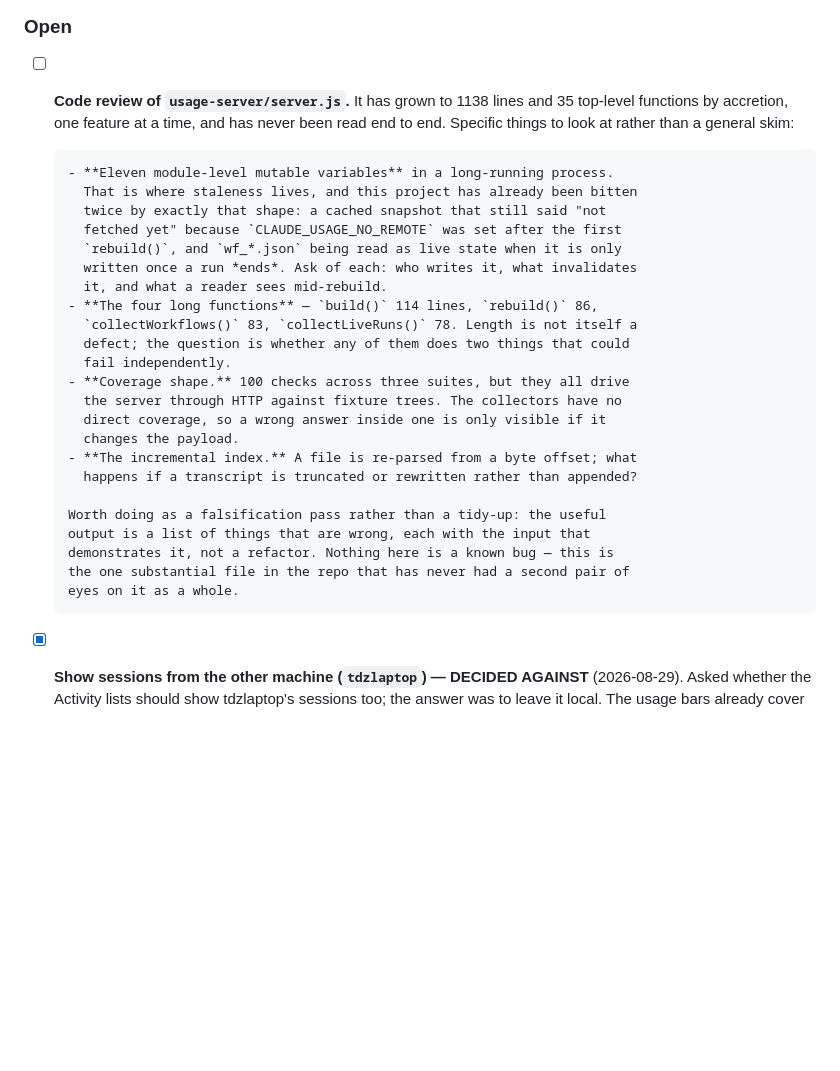
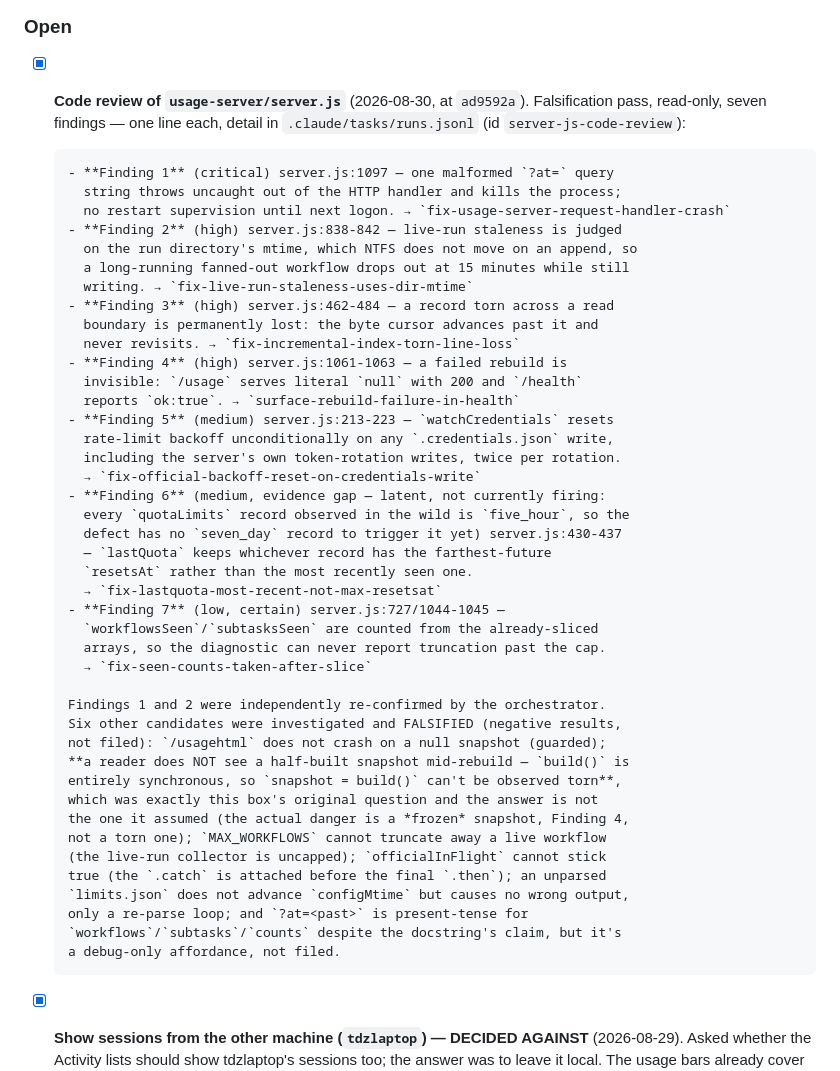
Before and after one commit to MichaelTroelsen/xeneon-edge-widgets, a Markdown page: TODO.md, the part around the change. Rendered like a GitHub page; blank space fills up the shorter version.

Commit message:
Record what the server.js review actually found
TODO.md asked for this review and then said nothing about its result: the box
stayed unchecked and the seven findings lived only in .claude/tasks/runs.jsonl,
so anyone opening the file learned the review had not happened.

One line per finding with its file:line and the task id that will fix it, plus
the six candidates that were FALSIFIED. The negative results are the half worth
keeping: "a reader sees a half-built snapshot mid-rebuild" - the question this
entry itself asked - is FALSE, because build() is entirely synchronous and
cannot be observed torn. The danger there is a frozen snapshot, not a torn one,
which is finding 4. A negative result nobody wrote down gets re-investigated.

Finding 6 is recorded as LATENT rather than active, with its evidence gap
stated: every quotaLimits record observed in the wild is five_hour, so the
max-by-resetsAt bug has no seven_day record to trigger it yet. Writing a latent
defect up as a live one gets it prioritised wrongly.

Co-Authored-By: Claude Opus 5 <noreply@anthropic.com>

```diff
--- a/TODO.md
+++ b/TODO.md
@@ -205,34 +205,52 @@ drizzle, rain, snow, thunderstorm — with a palette colour per condition.
 
 ### Open
 
-- [ ] **Code review of `usage-server/server.js`.** It has grown to 1138 lines
-      and 35 top-level functions by accretion, one feature at a time, and has
-      never been read end to end. Specific things to look at rather than a
-      general skim:
+- [x] **Code review of `usage-server/server.js`** (2026-08-30, at `ad9592a`).
+      Falsification pass, read-only, seven findings — one line each, detail in
+      `.claude/tasks/runs.jsonl` (id `server-js-code-review`):
 
-      - **Eleven module-level mutable variables** in a long-running process.
-        That is where staleness lives, and this project has already been bitten
-        twice by exactly that shape: a cached snapshot that still said "not
-        fetched yet" because `CLAUDE_USAGE_NO_REMOTE` was set after the first
-        `rebuild()`, and `wf_*.json` being read as live state when it is only
-        written once a run *ends*. Ask of each: who writes it, what invalidates
-        it, and what a reader sees mid-rebuild.
-      - **The four long functions** — `build()` 114 lines, `rebuild()` 86,
-        `collectWorkflows()` 83, `collectLiveRuns()` 78. Length is not itself a
-        defect; the question is whether any of them does two things that could
-        fail independently.
-      - **Coverage shape.** 100 checks across three suites, but they all drive
-        the server through HTTP against fixture trees. The collectors have no
-        direct coverage, so a wrong answer inside one is only visible if it
-        changes the payload.
-      - **The incremental index.** A file is re-parsed from a byte offset; what
-        happens if a transcript is truncated or rewritten rather than appended?
+      - **Finding 1** (critical) server.js:1097 — one malformed `?at=` query
+        string throws uncaught out of the HTTP handler and kills the process;
+        no restart supervision until next logon. → `fix-usage-server-request-handler-crash`
+      - **Finding 2** (high) server.js:838-842 — live-run staleness is judged
+        on the run directory's mtime, which NTFS does not move on an append, so
+        a long-running fanned-out workflow drops out at 15 minutes while still
+        writing. → `fix-live-run-staleness-uses-dir-mtime`
+      - **Finding 3** (high) server.js:462-484 — a record torn across a read
+        boundary is permanently lost: the byte cursor advances past it and
+        never revisits. → `fix-incremental-index-torn-line-loss`
+      - **Finding 4** (high) server.js:1061-1063 — a failed rebuild is
+        invisible: `/usage` serves literal `null` with 200 and `/health`
+        reports `ok:true`. → `surface-rebuild-failure-in-health`
+      - **Finding 5** (medium) server.js:213-223 — `watchCredentials` resets
+        rate-limit backoff unconditionally on any `.credentials.json` write,
+        including the server's own token-rotation writes, twice per rotation.
+        → `fix-official-backoff-reset-on-credentials-write`
+      - **Finding 6** (medium, evidence gap — latent, not currently firing:
+        every `quotaLimits` record observed in the wild is `five_hour`, so the
+        defect has no `seven_day` record to trigger it yet) server.js:430-437
+        — `lastQuota` keeps whichever record has the farthest-future
+        `resetsAt` rather than the most recently seen one.
+        → `fix-lastquota-most-recent-not-max-resetsat`
+      - **Finding 7** (low, certain) server.js:727/1044-1045 —
+        `workflowsSeen`/`subtasksSeen` are counted from the already-sliced
+        arrays, so the diagnostic can never report truncation past the cap.
+        → `fix-seen-counts-taken-after-slice`
 
-      Worth doing as a falsification pass rather than a tidy-up: the useful
-      output is a list of things that are wrong, each with the input that
-      demonstrates it, not a refactor. Nothing here is a known bug — this is
-      the one substantial file in the repo that has never had a second pair of
-      eyes on it as a whole.
+      Findings 1 and 2 were independently re-confirmed by the orchestrator.
+      Six other candidates were investigated and FALSIFIED (negative results,
+      not filed): `/usagehtml` does not crash on a null snapshot (guarded);
+      **a reader does NOT see a half-built snapshot mid-rebuild — `build()` is
+      entirely synchronous, so `snapshot = build()` can't be observed torn**,
+      which was exactly this box's original question and the answer is not
+      the one it assumed (the actual danger is a *frozen* snapshot, Finding 4,
+      not a torn one); `MAX_WORKFLOWS` cannot truncate away a live workflow
+      (the live-run collector is uncapped); `officialInFlight` cannot stick
+      true (the `.catch` is attached before the final `.then`); an unparsed
+      `limits.json` does not advance `configMtime` but causes no wrong output,
+      only a re-parse loop; and `?at=<past>` is present-tense for
+      `workflows`/`subtasks`/`counts` despite the docstring's claim, but it's
+      a debug-only affordance, not filed.
 
 - [x] **Show sessions from the other machine (`tdzlaptop`) — DECIDED AGAINST**
       (2026-08-29). Asked whether the Activity lists should show tdzlaptop's
```
